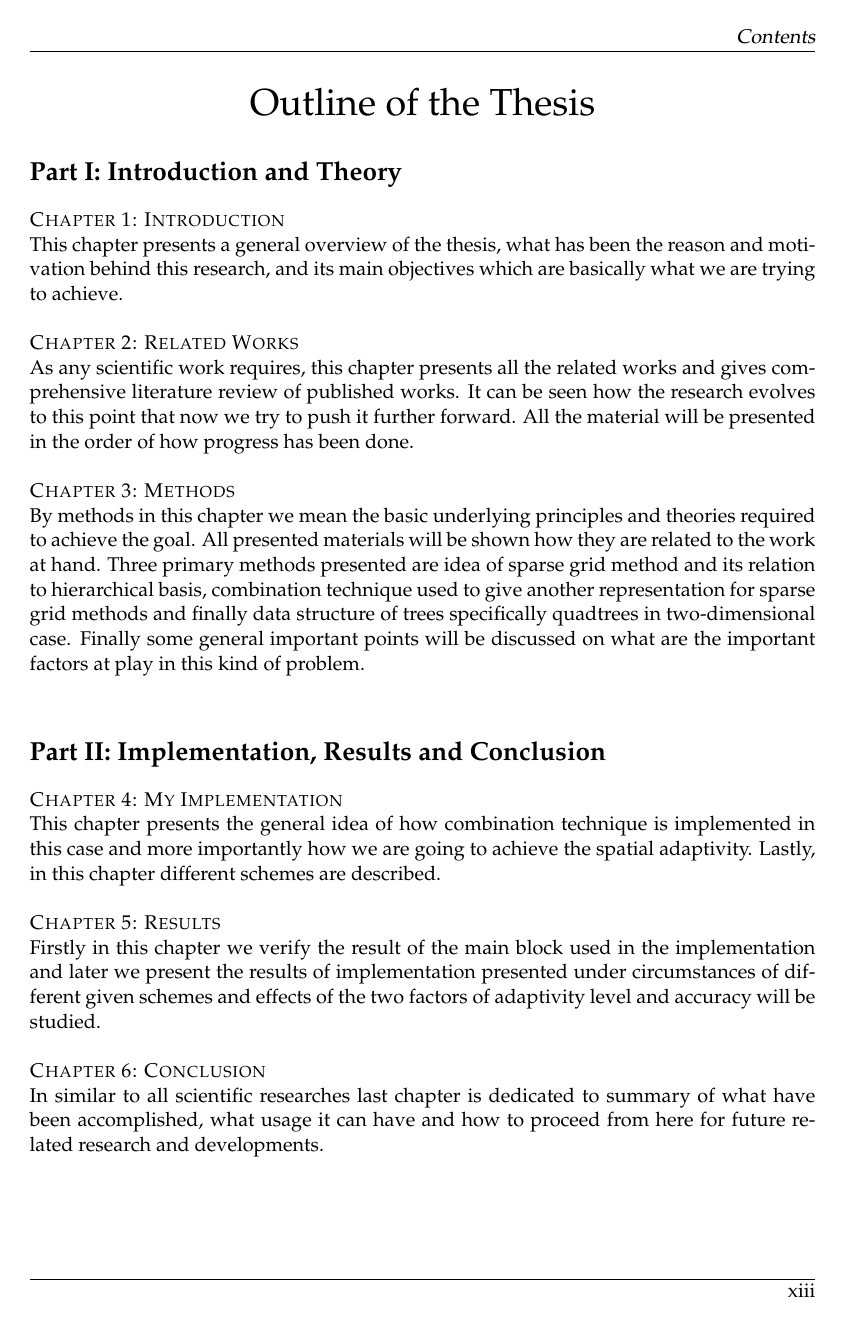
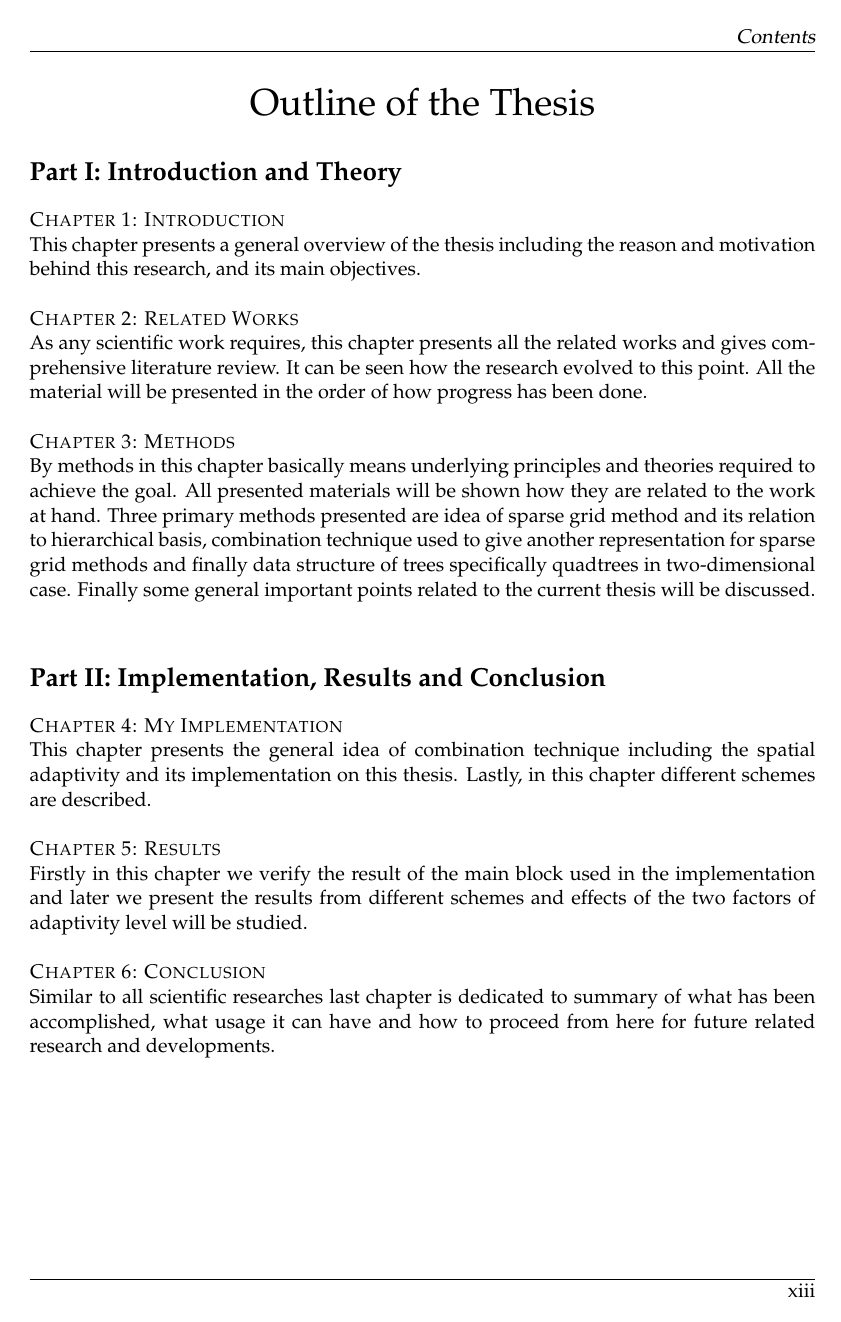
Before and after one commit to mahvili/report, a LaTeX thesis (main.tex, which reads components/outline.tex): page 13 of 58. Compiled offline with pdfLaTeX; an older LaTeX class or package is replaced by its successor.

Commit message:
Ajay's proof reading

```diff
--- a/components/outline.tex
+++ b/components/outline.tex
@@ -14,13 +14,13 @@
 \section*{Part I: Introduction and Theory}
 
 \noindent {\scshape Chapter 1: Introduction}\\
-\noindent  This chapter presents a general overview of the thesis, what has been the reason and motivation behind this research, and its main objectives which are basically what we are trying to achieve. \\
+\noindent  This chapter presents a general overview of the thesis including the reason and motivation behind this research, and its main objectives. \\
 
 \noindent {\scshape Chapter 2: Related Works} \\
-\noindent  As any scientific work requires, this chapter presents all the related works and gives comprehensive literature review of published works. It can be seen how the research evolves to this point that now we try to push it further forward. All the material will be presented in the order of how progress has been done. \\
+\noindent  As any scientific work requires, this chapter presents all the related works and gives comprehensive literature review. It can be seen how the research evolved to this point. All the material will be presented in the order of how progress has been done. \\
 
 \noindent {\scshape Chapter 3: Methods}\\
-\noindent  By methods in this chapter we mean the basic underlying principles and theories required to achieve the goal. All presented materials will be shown how they are related to the work at hand. Three primary methods presented are idea of sparse grid method and its relation to hierarchical basis, combination technique used to give another representation for sparse grid methods and finally data structure of trees specifically quadtrees in two-dimensional case. Finally some general important points will be discussed on what are the important factors at play in this kind of problem.\\
+\noindent  By methods in this chapter basically means underlying principles and theories required to achieve the goal. All presented materials will be shown how they are related to the work at hand. Three primary methods presented are idea of sparse grid method and its relation to hierarchical basis, combination technique used to give another representation for sparse grid methods and finally data structure of trees specifically quadtrees in two-dimensional case. Finally some general important points related to the current thesis will be discussed.\\
 
 
 
@@ -28,10 +28,10 @@
 \section*{Part II: Implementation, Results and Conclusion}
 
 \noindent {\scshape Chapter 4: My Implementation}\\
-\noindent  This chapter presents the general idea of how combination technique is implemented in this case and more importantly how we are going to achieve the spatial adaptivity. Lastly, in this chapter different schemes are described.  \\
+\noindent  This chapter presents the general idea of combination technique including the spatial adaptivity and its implementation on this thesis. Lastly, in this chapter different schemes are described.  \\
 
 \noindent {\scshape Chapter 5: Results}\\
-\noindent  Firstly in this chapter we verify the result of the main block used in the implementation and later we present the results of implementation presented under circumstances of different given schemes and effects of the two factors of adaptivity level and accuracy will be studied. \\
+\noindent  Firstly in this chapter we verify the result of the main block used in the implementation and later we present the results from different schemes and effects of the two factors of adaptivity level will be studied. \\
 
 \noindent {\scshape Chapter 6: Conclusion} \\
-\noindent  In similar to all scientific researches last chapter is dedicated to summary of what have been accomplished, what usage it can have and how to proceed from here for future related research and developments.\\
+\noindent  Similar to all scientific researches last chapter is dedicated to summary of what has been accomplished, what usage it can have and how to proceed from here for future related research and developments.\\
```
Also changed, not shown: chapters/IntroGoals.tex (+1 -1 lines), chapters/IntroMotivation.tex (+6 -6 lines), chapters/Introduction.tex (+2 -2 lines).
